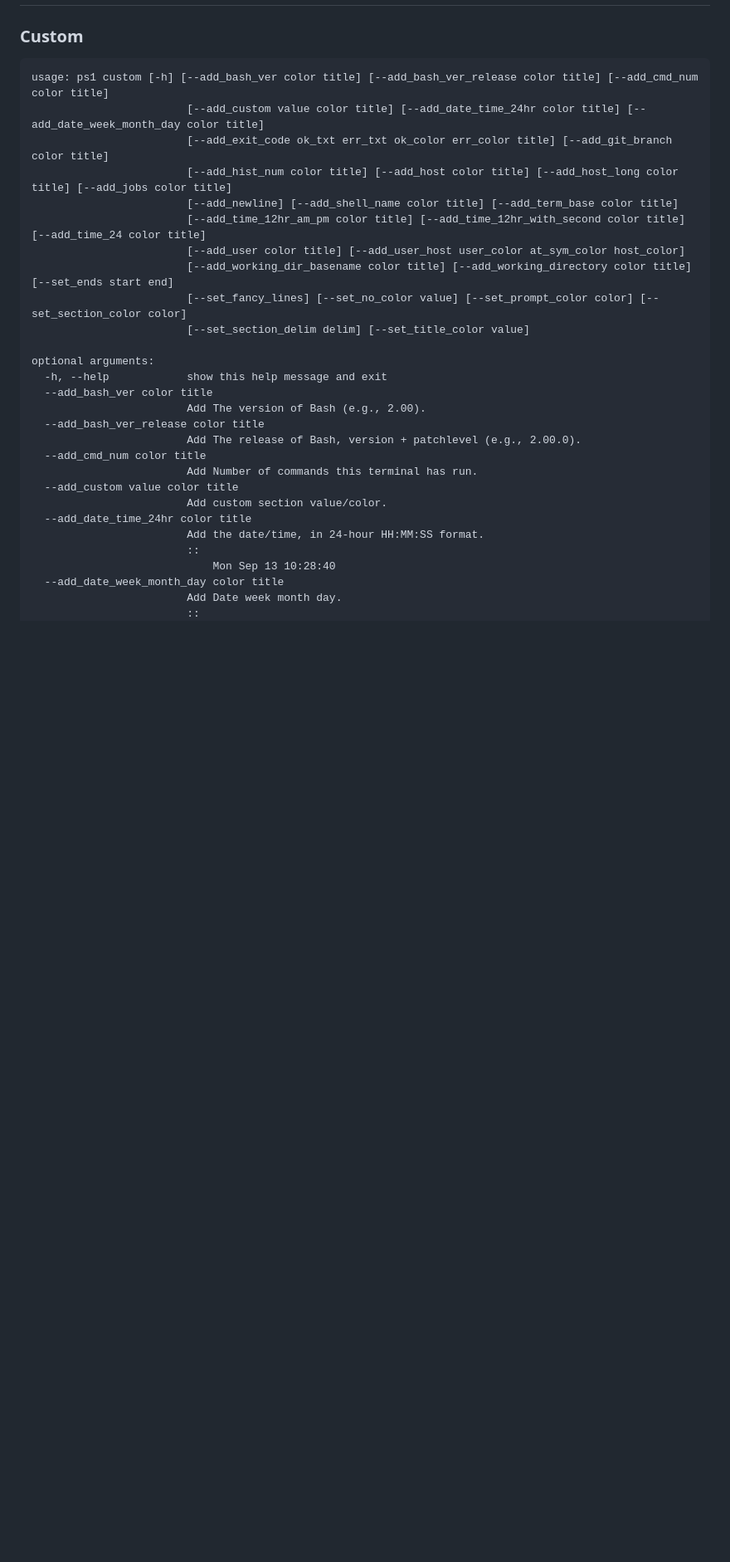
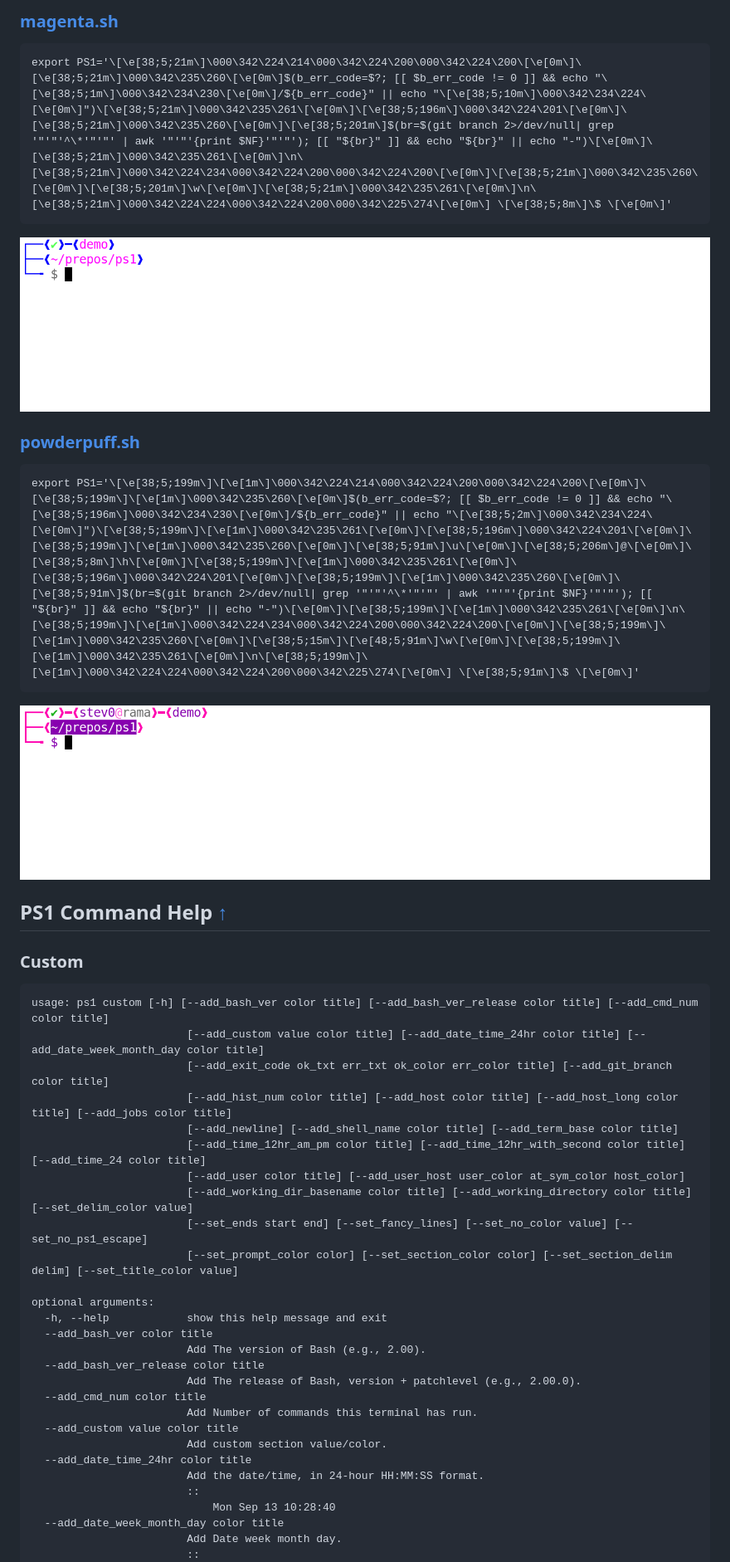
Before and after one commit to shollingsworth/ps1, a Markdown page: README.md, the part around the change printed below. Shown: that part at 83% size. GitHub-like rendering; blank space fills up the shorter version.

````diff
--- a/README.md
+++ b/README.md
@@ -44,3 +142,18 @@ export PS1="$(ps1 template -t parrot)"
+### [magenta.sh](https://github.com/shollingsworth/ps1/blob/main/src/ps1api/examples/light/magenta.sh)
+```
+export PS1='\[\e[38;5;21m\]\000\342\224\214\000\342\224\200\000\342\224\200\[\e[0m\]\[\e[38;5;21m\]\000\342\235\260\[\e[0m\]$(b_err_code=$?; [[ $b_err_code != 0 ]] && echo "\[\e[38;5;1m\]\000\342\234\230\[\e[0m\]/${b_err_code}" || echo "\[\e[38;5;10m\]\000\342\234\224\[\e[0m\]")\[\e[38;5;21m\]\000\342\235\261\[\e[0m\]\[\e[38;5;196m\]\000\342\224\201\[\e[0m\]\[\e[38;5;21m\]\000\342\235\260\[\e[0m\]\[\e[38;5;201m\]$(br=$(git branch 2>/dev/null| grep '"'"'^\*'"'"' | awk '"'"'{print $NF}'"'"'); [[ "${br}" ]] && echo "${br}" || echo "-")\[\e[0m\]\[\e[38;5;21m\]\000\342\235\261\[\e[0m\]\n\[\e[38;5;21m\]\000\342\224\234\000\342\224\200\000\342\224\200\[\e[0m\]\[\e[38;5;21m\]\000\342\235\260\[\e[0m\]\[\e[38;5;201m\]\w\[\e[0m\]\[\e[38;5;21m\]\000\342\235\261\[\e[0m\]\n\[\e[38;5;21m\]\000\342\224\224\000\342\224\200\000\342\225\274\[\e[0m\] \[\e[38;5;8m\]\$ \[\e[0m\]'
+```
+![magenta.sh](https://raw.githubusercontent.com/shollingsworth/ps1/main/media/light/magenta.sh.png)
+
+
+### [powderpuff.sh](https://github.com/shollingsworth/ps1/blob/main/src/ps1api/examples/light/powderpuff.sh)
+```
+export PS1='\[\e[38;5;199m\]\[\e[1m\]\000\342\224\214\000\342\224\200\000\342\224\200\[\e[0m\]\[\e[38;5;199m\]\[\e[1m\]\000\342\235\260\[\e[0m\]$(b_err_code=$?; [[ $b_err_code != 0 ]] && echo "\[\e[38;5;196m\]\000\342\234\230\[\e[0m\]/${b_err_code}" || echo "\[\e[38;5;2m\]\000\342\234\224\[\e[0m\]")\[\e[38;5;199m\]\[\e[1m\]\000\342\235\261\[\e[0m\]\[\e[38;5;196m\]\000\342\224\201\[\e[0m\]\[\e[38;5;199m\]\[\e[1m\]\000\342\235\260\[\e[0m\]\[\e[38;5;91m\]\u\[\e[0m\]\[\e[38;5;206m\]@\[\e[0m\]\[\e[38;5;8m\]\h\[\e[0m\]\[\e[38;5;199m\]\[\e[1m\]\000\342\235\261\[\e[0m\]\[\e[38;5;196m\]\000\342\224\201\[\e[0m\]\[\e[38;5;199m\]\[\e[1m\]\000\342\235\260\[\e[0m\]\[\e[38;5;91m\]$(br=$(git branch 2>/dev/null| grep '"'"'^\*'"'"' | awk '"'"'{print $NF}'"'"'); [[ "${br}" ]] && echo "${br}" || echo "-")\[\e[0m\]\[\e[38;5;199m\]\[\e[1m\]\000\342\235\261\[\e[0m\]\n\[\e[38;5;199m\]\[\e[1m\]\000\342\224\234\000\342\224\200\000\342\224\200\[\e[0m\]\[\e[38;5;199m\]\[\e[1m\]\000\342\235\260\[\e[0m\]\[\e[38;5;15m\]\[\e[48;5;91m\]\w\[\e[0m\]\[\e[38;5;199m\]\[\e[1m\]\000\342\235\261\[\e[0m\]\n\[\e[38;5;199m\]\[\e[1m\]\000\342\224\224\000\342\224\200\000\342\225\274\[\e[0m\] \[\e[38;5;91m\]\$ \[\e[0m\]'
+```
+![powderpuff.sh](https://raw.githubusercontent.com/shollingsworth/ps1/main/media/light/powderpuff.sh.png)
+
+
+## PS1 Command Help [&#8593;](#toc)
 ### Custom
 ```
 usage: ps1 custom [-h] [--add_bash_ver color title] [--add_bash_ver_release color title] [--add_cmd_num color title]
@@ -50,9 +163,9 @@ usage: ps1 custom [-h] [--add_bash_ver color title] [--add_bash_ver_release colo
                         [--add_newline] [--add_shell_name color title] [--add_term_base color title]
                         [--add_time_12hr_am_pm color title] [--add_time_12hr_with_second color title] [--add_time_24 color title]
                         [--add_user color title] [--add_user_host user_color at_sym_color host_color]
-                        [--add_working_dir_basename color title] [--add_working_directory color title] [--set_ends start end]
-                        [--set_fancy_lines] [--set_no_color value] [--set_prompt_color color] [--set_section_color color]
-                        [--set_section_delim delim] [--set_title_color value]
+                        [--add_working_dir_basename color title] [--add_working_directory color title] [--set_delim_color value]
+                        [--set_ends start end] [--set_fancy_lines] [--set_no_color value] [--set_no_ps1_escape]
+                        [--set_prompt_color color] [--set_section_color color] [--set_section_delim delim] [--set_title_color value]
 
 optional arguments:
   -h, --help            show this help message and exit
````
Also changed, not shown: other parts of README.md (+113 -123 lines), CHANGELOG.md (+15 -1 lines), media/dark/nightrider.sh.png (added), 11 other files.
